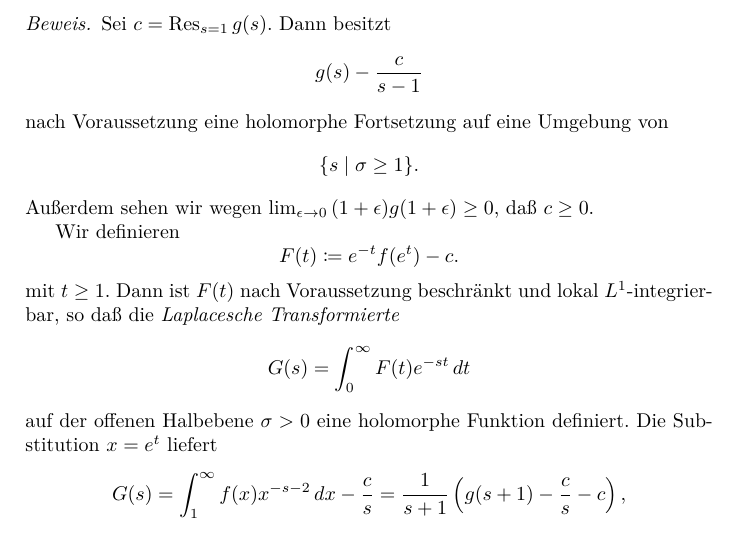
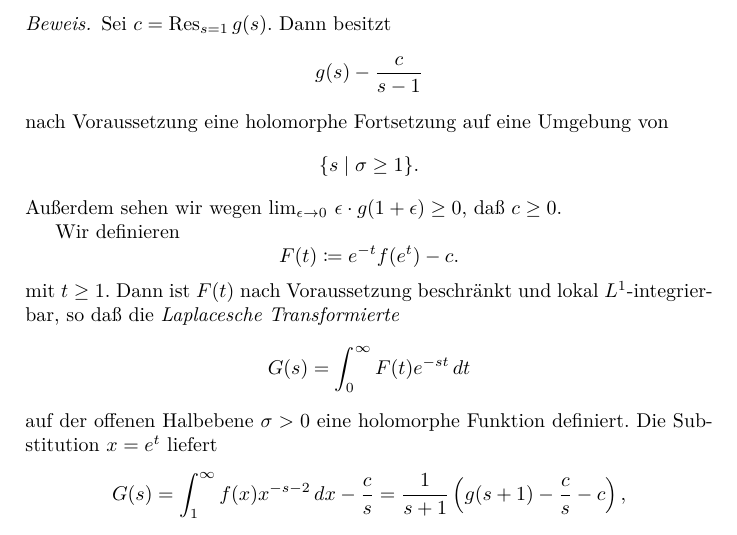
Before and after one commit to mnieper/funktionentheorie, a LaTeX document (funktionentheorie.tex): part of page 20 of 58, cut so that both start at the same text. Compiled offline with pdfLaTeX.

Commit message:
Fix limit

```diff
--- a/funktionentheorie.tex
+++ b/funktionentheorie.tex
@@ -933,7 +933,7 @@
   \[
     \{s \mid \sigma \ge 1\}.
   \]
-  Außerdem sehen wir wegen $\lim_{\epsilon \to 0} \, (1 + \epsilon) g(1 + \epsilon) \ge 0$,
+  Außerdem sehen wir wegen $\lim_{\epsilon \to 0} \, \epsilon \cdot g(1 + \epsilon) \ge 0$,
   daß $c \ge 0$.
 
   Wir definieren
```
